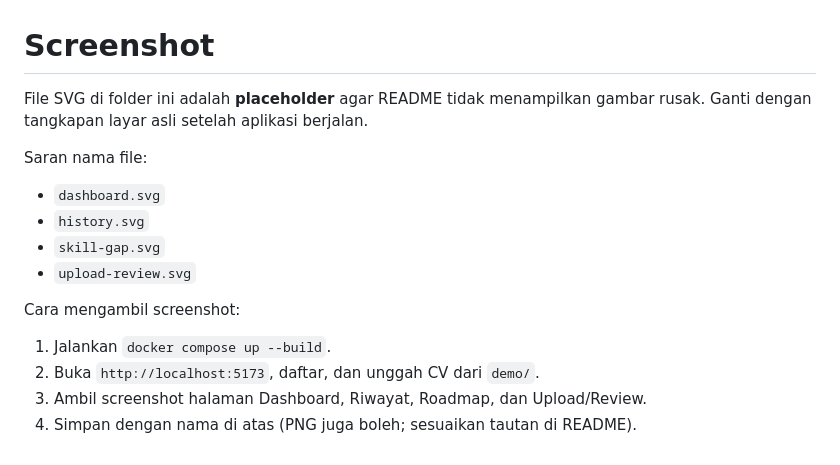
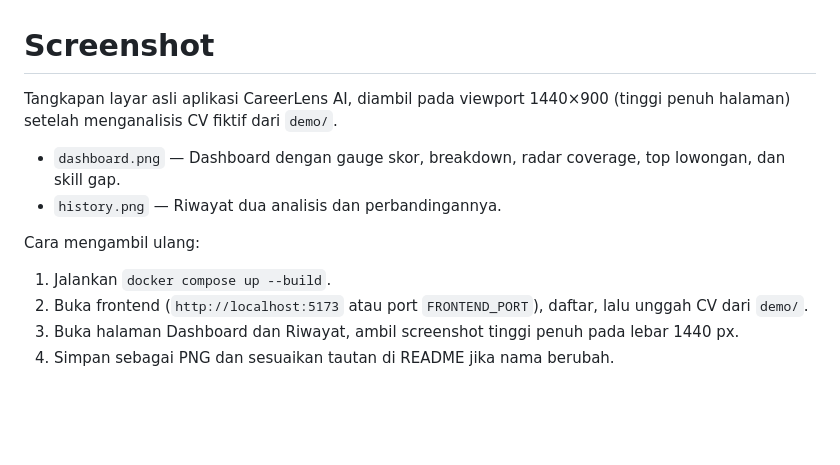
Before and after one commit to Imfarhann/Careerlens-ai, a Markdown page: docs/screenshots/README.md, the part around the change. Drawn GitHub-style; blank space fills up the shorter version.

```diff
--- a/docs/screenshots/README.md
+++ b/docs/screenshots/README.md
@@ -1,18 +1,17 @@
 # Screenshot
 
-File SVG di folder ini adalah **placeholder** agar README tidak menampilkan
-gambar rusak. Ganti dengan tangkapan layar asli setelah aplikasi berjalan.
+Tangkapan layar asli aplikasi CareerLens AI, diambil pada viewport 1440×900
+(tinggi penuh halaman) setelah menganalisis CV fiktif dari `demo/`.
 
-Saran nama file:
+- `dashboard.png` — Dashboard dengan gauge skor, breakdown, radar coverage,
+  top lowongan, dan skill gap.
+- `history.png` — Riwayat dua analisis dan perbandingannya.
 
-- `dashboard.svg`
-- `history.svg`
-- `skill-gap.svg`
-- `upload-review.svg`
-
-Cara mengambil screenshot:
+Cara mengambil ulang:
 
 1. Jalankan `docker compose up --build`.
-2. Buka `http://localhost:5173`, daftar, dan unggah CV dari `demo/`.
-3. Ambil screenshot halaman Dashboard, Riwayat, Roadmap, dan Upload/Review.
-4. Simpan dengan nama di atas (PNG juga boleh; sesuaikan tautan di README).
+2. Buka frontend (`http://localhost:5173` atau port `FRONTEND_PORT`), daftar,
+   lalu unggah CV dari `demo/`.
+3. Buka halaman Dashboard dan Riwayat, ambil screenshot tinggi penuh pada
+   lebar 1440 px.
+4. Simpan sebagai PNG dan sesuaikan tautan di README jika nama berubah.
```
Also changed, not shown: README.md (+10 -4 lines), docs/screenshots/dashboard.png (added), docs/screenshots/history.png (added), 4 other files.
